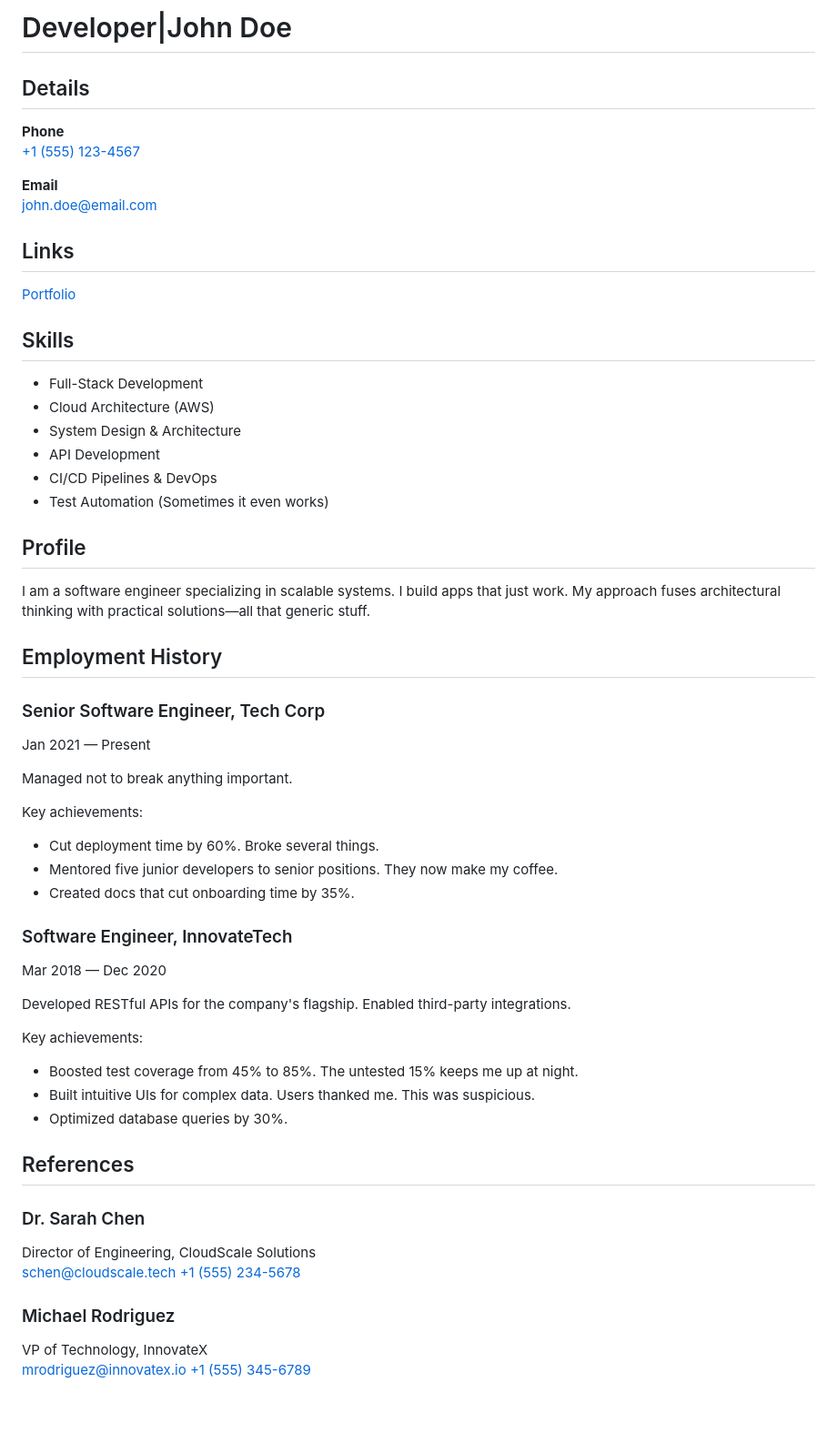
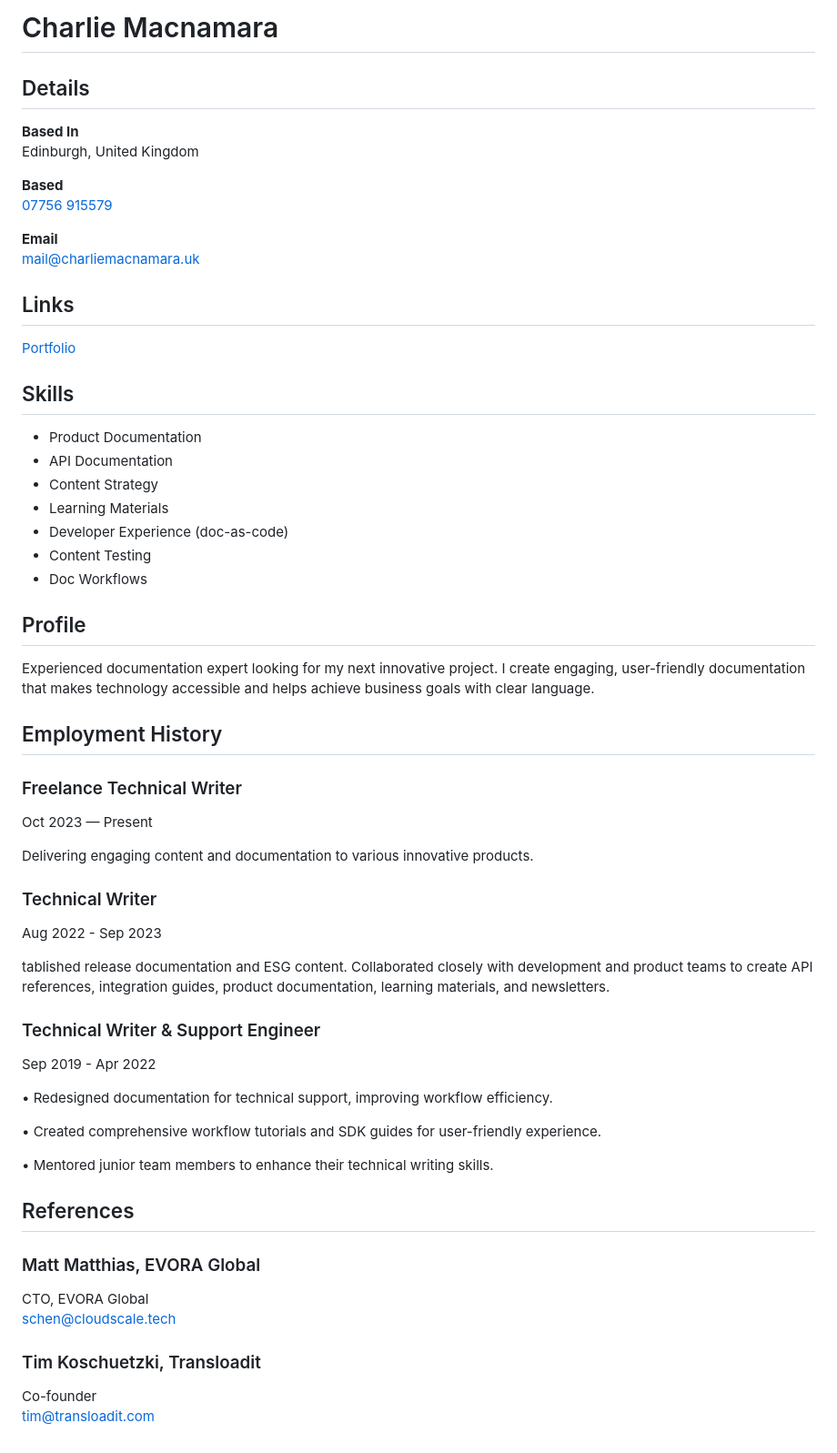
Before and after one commit to CharlieMacnamara/Markdown-CV-Generator, a Markdown page: example.md, the part around the change printed below. Shown: that part at 91% size. Rendered like a GitHub page; blank space fills up the shorter version.

```diff
--- a/example.md
+++ b/example.md
@@ -1,12 +1,14 @@
-# Developer|John Doe
-
+# Charlie Macnamara
 ## Details
 
-**Phone**
-[+1 (555) 123-4567](tel:+15551234567)
+**Based In**
+Edinburgh, United Kingdom
+
+**Based**
+[07756 915579](tel:+447756915579)
 
 **Email**
-[john.doe@email.com](mailto:john.doe@email.com)
+[mail@charliemacnamara.uk](mailto:mail@charliemacnamara.uk  )
 
 ## Links
 
@@ -14,47 +16,46 @@
 
 ## Skills
 
-- Full-Stack Development
-- Cloud Architecture (AWS)
-- System Design & Architecture
-- API Development
-- CI/CD Pipelines & DevOps
-- Test Automation (Sometimes it even works)
+- Product Documentation
+- API Documentation
+- Content Strategy
+- Learning Materials
+- Developer Experience (doc-as-code)
+- Content Testing
+- Doc Workflows
 
 ## Profile
 
-I am a software engineer specializing in scalable systems. I build apps that just work. My approach fuses architectural thinking with practical solutions—all that generic stuff.
+Experienced documentation expert looking for my next innovative project. I create engaging, user-friendly documentation that makes technology accessible and helps achieve business goals with clear language.
 
 ## Employment History
 
-### Senior Software Engineer, Tech Corp
-Jan 2021 — Present
+### Freelance Technical Writer
+Oct 2023 — Present
 
-Managed not to break anything important.
+Delivering engaging content and documentation to various innovative products.
 
-Key achievements:
+### Technical Writer
+Aug 2022 - Sep 2023
 
-- Cut deployment time by 60%. Broke several things.
-- Mentored five junior developers to senior positions. They now make my coffee.
-- Created docs that cut onboarding time by 35%.
+tablished release documentation and ESG content. Collaborated closely with development and product teams to create API references, integration guides, product documentation, learning materials, and newsletters.
 
-### Software Engineer, InnovateTech
-Mar 2018 — Dec 2020
+### Technical Writer & Support Engineer
+Sep 2019 - Apr 2022
 
-Developed RESTful APIs for the company's flagship. Enabled third-party integrations.
+• Redesigned documentation for technical support, improving workflow efficiency.
 
-Key achievements:
+• Created comprehensive workflow tutorials and SDK guides for user-friendly experience.
 
-- Boosted test coverage from 45% to 85%. The untested 15% keeps me up at night.
-- Built intuitive UIs for complex data. Users thanked me. This was suspicious.
-- Optimized database queries by 30%.
+• Mentored junior team members to enhance their technical writing skills.
 
 ## References
 
-### Dr. Sarah Chen
-Director of Engineering, CloudScale Solutions
-[schen@cloudscale.tech](mailto:schen@cloudscale.tech) [+1 (555) 234-5678](tel:+15552345678)
+### Matt Matthias, EVORA Global
+CTO, EVORA
+Global
+[schen@cloudscale.tech](mailto:Co-founder)
 
-### Michael Rodriguez
-VP of Technology, InnovateX
-[mrodriguez@innovatex.io](mailto:mrodriguez@innovatex.io) [+1 (555) 345-6789](tel:+15553456789)
+### Tim Koschuetzki, Transloadit
+Co-founder
+[tim@transloadit.com](mailto:tim@transloadit.com)
```
Also changed, not shown: other parts of example.md (+1 -1 lines), CV.png (added), 1 other file.
